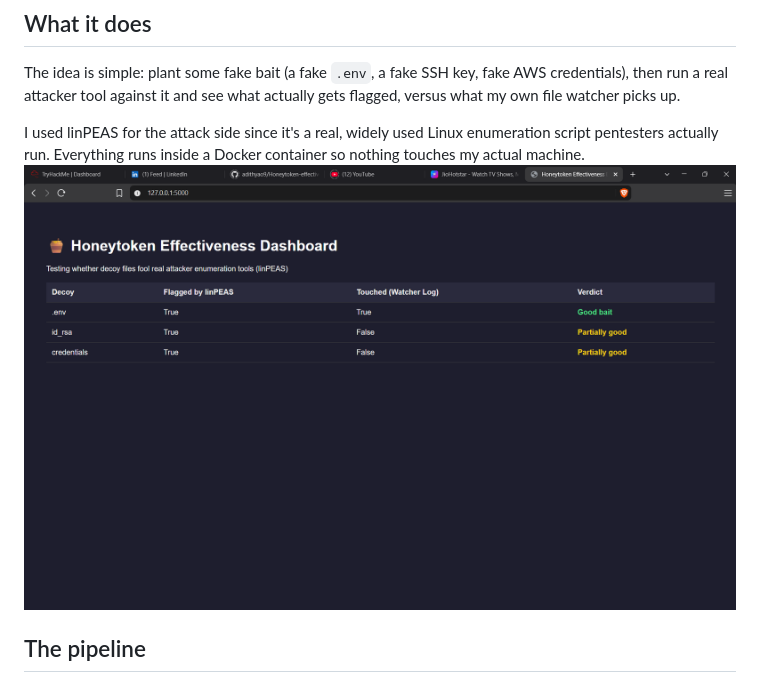
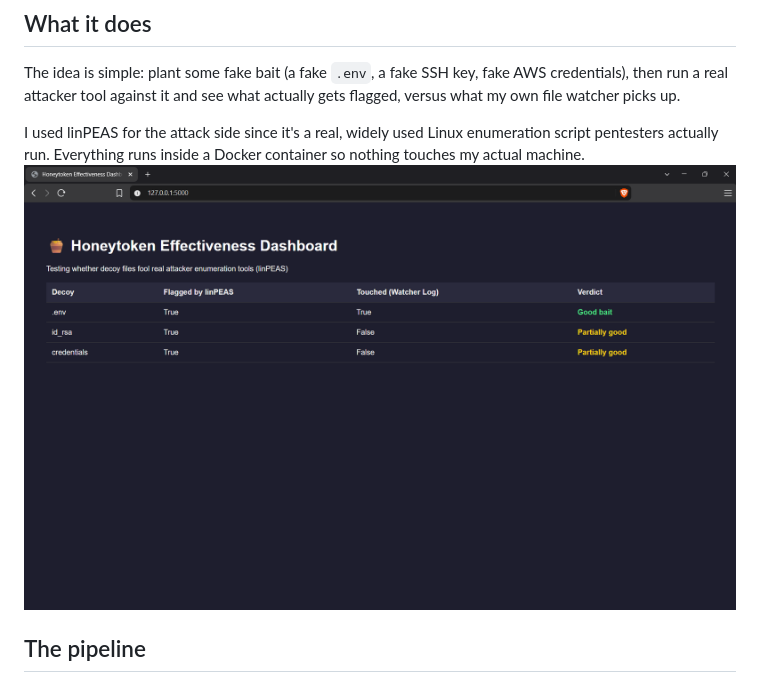
Before and after one commit to adithyao9/Honeytoken-effectiveness, a Markdown page: README.md, the part around the change. Drawn GitHub-style; pictures changed too: Output-Dashboard-screenshot.png (added), Output-Dashboard-ss.png (deleted).

Commit message:
Update dashboard screenshot

```diff
--- a/README.md
+++ b/README.md
@@ -7,7 +7,7 @@ Most honeytoken/deception tools (Canarytokens, Honeybits, etc.) assume that if y
 The idea is simple: plant some fake bait (a fake `.env`, a fake SSH key, fake AWS credentials), then run a real attacker tool against it and see what actually gets flagged, versus what my own file watcher picks up.
 
 I used linPEAS for the attack side since it's a real, widely used Linux enumeration script pentesters actually run. Everything runs inside a Docker container so nothing touches my actual machine.
-![Dashboard screenshot](Output-Dashboard-ss.png)
+![Dashboard screenshot](Output-Dashboard-screenshot.png)
 
 ## The pipeline
 
```
